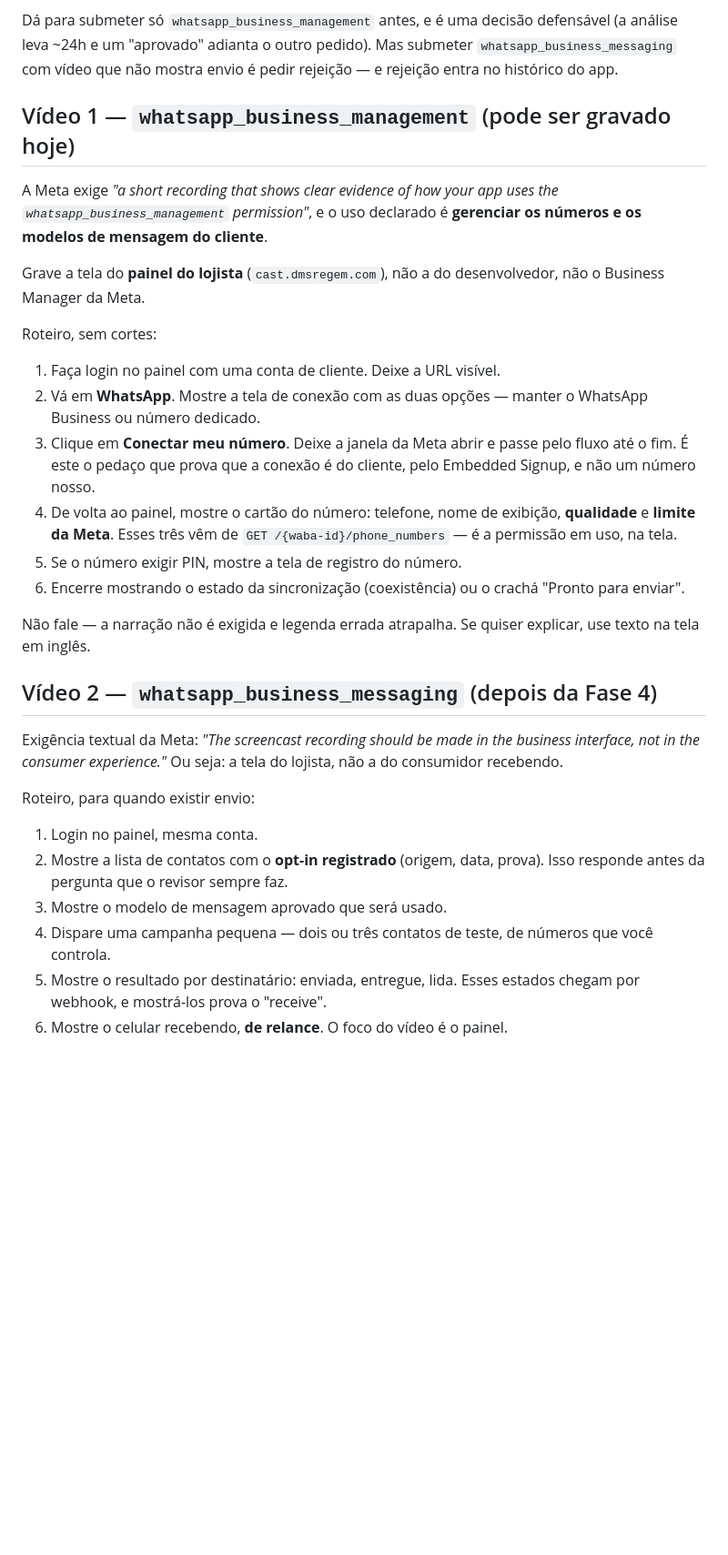
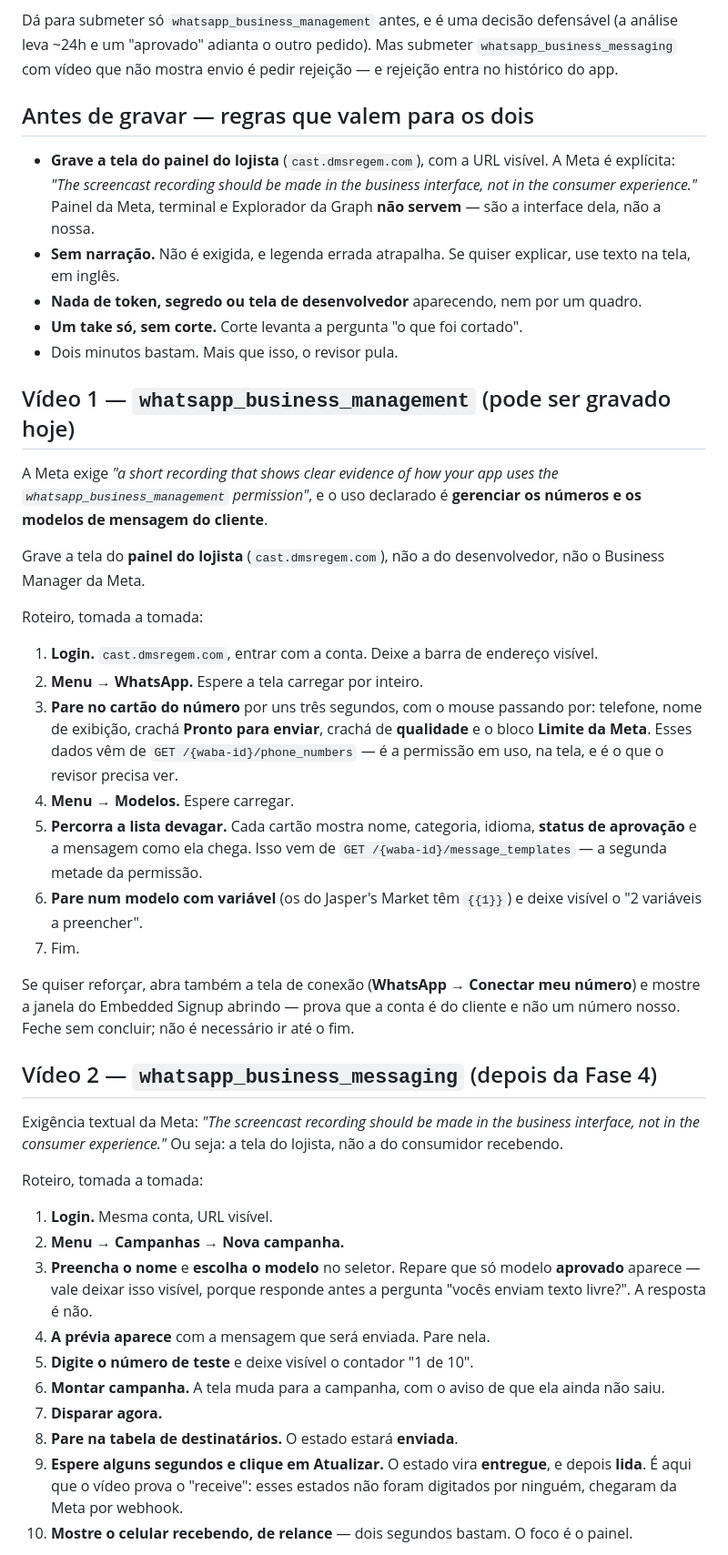
Before and after one commit to rodrigotjf1-boop/regemcast, a Markdown page: docs/app-review.md, the part around one of its changes. Shown at 91% size. GitHub-like rendering; blank space fills up the shorter version.

Commit message:
docs: roteiros dos dois vídeos do App Review, tomada a tomada
Os roteiros antigos eram do que ainda não existia. Agora as telas existem, e os
roteiros apontam para elas: WhatsApp e Modelos no primeiro vídeo, Campanhas no
segundo.

O passo que importa no vídeo de `whatsapp_business_messaging` é o 9: esperar e
atualizar, para o estado sair de "enviada" e virar "entregue" e "lida" sozinho.
É o que prova o "receive" — esses estados não foram digitados, chegaram da Meta
por webhook. Uma integração que só aceita e nunca reconcilia ficaria em
"enviada" para sempre, e é essa a diferença entre completa e pela metade.

Junto, as regras que valem para os dois: gravar a interface do LOJISTA com URL
visível (a Meta é explícita, e painel da Meta ou terminal não servem), sem
narração, sem token na tela, um take só, até dois minutos.

Co-Authored-By: Claude Opus 5 (1M context) <noreply@anthropic.com>

```diff
--- a/docs/app-review.md
+++ b/docs/app-review.md
@@ -130,6 +130,19 @@ defensável (a análise leva ~24h e um "aprovado" adianta o outro pedido). Mas
 submeter `whatsapp_business_messaging` com vídeo que não mostra envio é pedir
 rejeição — e rejeição entra no histórico do app.
 
+## Antes de gravar — regras que valem para os dois
+
+- **Grave a tela do painel do lojista** (`cast.dmsregem.com`), com a URL
+  visível. A Meta é explícita: *"The screencast recording should be made in the
+  business interface, not in the consumer experience."* Painel da Meta, terminal
+  e Explorador da Graph **não servem** — são a interface dela, não a nossa.
+- **Sem narração.** Não é exigida, e legenda errada atrapalha. Se quiser
+  explicar, use texto na tela, em inglês.
+- **Nada de token, segredo ou tela de desenvolvedor** aparecendo, nem por um
+  quadro.
+- **Um take só, sem corte.** Corte levanta a pergunta "o que foi cortado".
+- Dois minutos bastam. Mais que isso, o revisor pula.
+
 ## Vídeo 1 — `whatsapp_business_management` (pode ser gravado hoje)
 
 A Meta exige *"a short recording that shows clear evidence of how your app uses
@@ -139,23 +152,28 @@ os números e os modelos de mensagem do cliente**.
 Grave a tela do **painel do lojista** (`cast.dmsregem.com`), não a do
 desenvolvedor, não o Business Manager da Meta.
 
-Roteiro, sem cortes:
+Roteiro, tomada a tomada:
 
-1. Faça login no painel com uma conta de cliente. Deixe a URL visível.
-2. Vá em **WhatsApp**. Mostre a tela de conexão com as duas opções — manter o
-   WhatsApp Business ou número dedicado.
-3. Clique em **Conectar meu número**. Deixe a janela da Meta abrir e passe pelo
-   fluxo até o fim. É este o pedaço que prova que a conexão é do cliente, pelo
-   Embedded Signup, e não um número nosso.
-4. De volta ao painel, mostre o cartão do número: telefone, nome de exibição,
-   **qualidade** e **limite da Meta**. Esses três vêm de
-   `GET /{waba-id}/phone_numbers` — é a permissão em uso, na tela.
-5. Se o número exigir PIN, mostre a tela de registro do número.
-6. Encerre mostrando o estado da sincronização (coexistência) ou o crachá
-   "Pronto para enviar".
+1. **Login.** `cast.dmsregem.com`, entrar com a conta. Deixe a barra de
+   endereço visível.
+2. **Menu → WhatsApp.** Espere a tela carregar por inteiro.
+3. **Pare no cartão do número** por uns três segundos, com o mouse passando
+   por: telefone, nome de exibição, crachá **Pronto para enviar**, crachá de
+   **qualidade** e o bloco **Limite da Meta**. Esses dados vêm de
+   `GET /{waba-id}/phone_numbers` — é a permissão em uso, na tela, e é o que o
+   revisor precisa ver.
+4. **Menu → Modelos.** Espere carregar.
+5. **Percorra a lista devagar.** Cada cartão mostra nome, categoria, idioma,
+   **status de aprovação** e a mensagem como ela chega. Isso vem de
+   `GET /{waba-id}/message_templates` — a segunda metade da permissão.
+6. **Pare num modelo com variável** (os do Jasper's Market têm `{{1}}`) e
+   deixe visível o "2 variáveis a preencher".
+7. Fim.
 
-Não fale — a narração não é exigida e legenda errada atrapalha. Se quiser
-explicar, use texto na tela em inglês.
+Se quiser reforçar, abra também a tela de conexão (**WhatsApp → Conectar meu
+número**) e mostre a janela do Embedded Signup abrindo — prova que a conta é do
+cliente e não um número nosso. Feche sem concluir; não é necessário ir até o
+fim.
 
 ## Vídeo 2 — `whatsapp_business_messaging` (depois da Fase 4)
 
@@ -163,14 +181,22 @@ Exigência textual da Meta: *"The screencast recording should be made in the
 business interface, not in the consumer experience."* Ou seja: a tela do
 lojista, não a do consumidor recebendo.
 
-Roteiro, para quando existir envio:
+Roteiro, tomada a tomada:
 
-1. Login no painel, mesma conta.
-2. Mostre a lista de contatos com o **opt-in registrado** (origem, data, prova).
-   Isso responde antes da pergunta que o revisor sempre faz.
-3. Mostre o modelo de mensagem aprovado que será usado.
-4. Dispare uma campanha pequena — dois ou três contatos de teste, de números
-   que você controla.
-5. Mostre o resultado por destinatário: enviada, entregue, lida. Esses estados
-   chegam por webhook, e mostrá-los prova o "receive".
-6. Mostre o celular recebendo, **de relance**. O foco do vídeo é o painel.
+1. **Login.** Mesma conta, URL visível.
+2. **Menu → Campanhas → Nova campanha.**
+3. **Preencha o nome** e **escolha o modelo** no seletor. Repare que só modelo
+   **aprovado** aparece — vale deixar isso visível, porque responde antes a
+   pergunta "vocês enviam texto livre?". A resposta é não.
+4. **A prévia aparece** com a mensagem que será enviada. Pare nela.
+5. **Digite o número de teste** e deixe visível o contador "1 de 10".
+6. **Montar campanha.** A tela muda para a campanha, com o aviso de que ela
+   ainda não saiu.
+7. **Disparar agora.**
+8. **Pare na tabela de destinatários.** O estado estará **enviada**.
+9. **Espere alguns segundos e clique em Atualizar.** O estado vira **entregue**,
+   e depois **lida**. É aqui que o vídeo prova o "receive": esses estados não
+   foram digitados por ninguém, chegaram da Meta por webhook.
+10. **Mostre o celular recebendo, de relance** — dois segundos bastam. O foco é
+    o painel.
+
```
Also changed, not shown: other parts of docs/app-review.md (+8 -0 lines).
